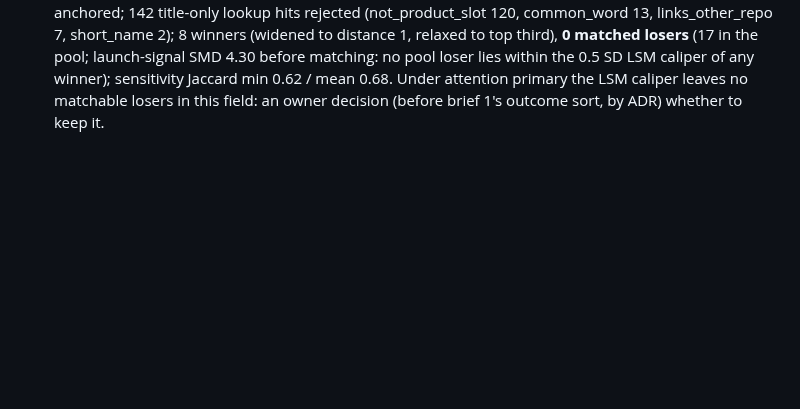
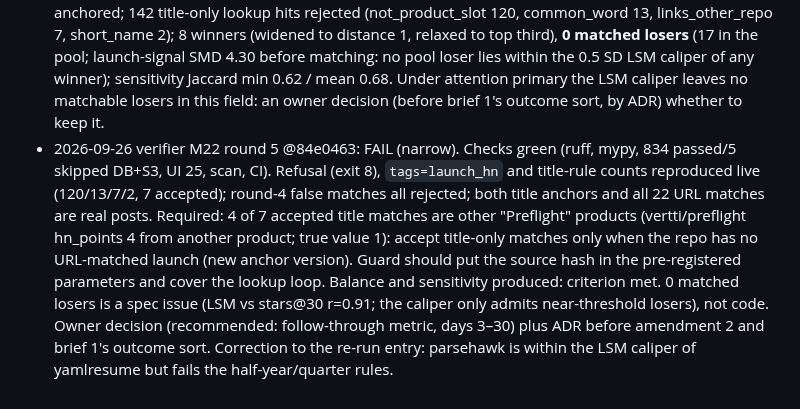
Before and after one commit to suchipizza/pigtail, a Markdown page: ops/RUNLOG.md, the part around the change. Drawn GitHub-style; blank space fills up the shorter version.

Commit message:
docs(ops): M22 verifier round 5 logged; owner decision pending on the matching rule
Co-Authored-By: Claude Opus 5.5 <noreply@anthropic.com>

```diff
--- a/ops/RUNLOG.md
+++ b/ops/RUNLOG.md
@@ -66,3 +66,4 @@ One entry per session: date · session id · tasks · outcomes · cost · next.
 - 2026-09-26 M22 acceptance selection re-run live after round-3 fixes (throwaway instance; example v1 → v2 notes-only, carried forward, pre-registered v2; HN lookups live, no LLM spend): selection-v3, 33 of 114 anchored (was 20), 9 winners (after widening to distance 2 and relaxing to top third), 1 matched loser (18 in the pool; winners' launch-signal SMD 4.04 before matching, so few losers within the caliper), 0 headline pairs (the one pair excluded on language and age), sensitivity: Jaccard min 0.64 / mean 0.71, 3 definition-sensitive. Recompute from stored data: same result and inputs hash. No HN raw page kept. Brief 1 v6: amendment 1 written (new selection hash, H1 restricted to launch-anchored pairs), to be recorded before its outcome sort.
 - 2026-09-26 verifier M22 round 4 @7d8855f: FAIL. Checks green (ruff, mypy, 793 passed/5 skipped DB+S3, UI 25, scan, CI). Day-precision anchor rule, anchor-v2 in the hash, lookup storage (no author/title, raw dropped) and amendment-1 hashes reproduced OK; 1 matched loser is the LSM caliper under attention primary (15/18 pool losers outside it), not a pool bug. Required: title matching not conservative (acceptance run: at least 7 of 10 title anchors are other posts, e.g. "Visual Studio Code"→studio, "Launch HN: Poly", "just TOML"; can steal a true burst anchor), selection must refuse when the launch lookup is skipped (HN off by default), then anchor-v3/selection-v4, brief-1 amendment 2 and a live acceptance re-run. tags=launch_hn exists (ADR-081 says not). Owner's outcome sort on hold. Correction to the re-run entry above: widening to distance 2 was not applied (added 0).
 - 2026-09-26 M22 acceptance selection re-run live under anchor-v3 / selection-v4 (throwaway instance; example v2 → v3 notes-only, carried forward, pre-registered; 342 HN lookups, no LLM spend): 26 of 114 anchored; 142 title-only lookup hits rejected (not_product_slot 120, common_word 13, links_other_repo 7, short_name 2); 8 winners (widened to distance 1, relaxed to top third), **0 matched losers** (17 in the pool; launch-signal SMD 4.30 before matching: no pool loser lies within the 0.5 SD LSM caliper of any winner); sensitivity Jaccard min 0.62 / mean 0.68. Under attention primary the LSM caliper leaves no matchable losers in this field: an owner decision (before brief 1's outcome sort, by ADR) whether to keep it.
+- 2026-09-26 verifier M22 round 5 @84e0463: FAIL (narrow). Checks green (ruff, mypy, 834 passed/5 skipped DB+S3, UI 25, scan, CI). Refusal (exit 8), `tags=launch_hn` and title-rule counts reproduced live (120/13/7/2, 7 accepted); round-4 false matches all rejected; both title anchors and all 22 URL matches are real posts. Required: 4 of 7 accepted title matches are other "Preflight" products (vertti/preflight hn_points 4 from another product; true value 1): accept title-only matches only when the repo has no URL-matched launch (new anchor version). Guard should put the source hash in the pre-registered parameters and cover the lookup loop. Balance and sensitivity produced: criterion met. 0 matched losers is a spec issue (LSM vs stars@30 r=0.91; the caliper only admits near-threshold losers), not code. Owner decision (recommended: follow-through metric, days 3–30) plus ADR before amendment 2 and brief 1's outcome sort. Correction to the re-run entry: parsehawk is within the LSM caliper of yamlresume but fails the half-year/quarter rules.
```
